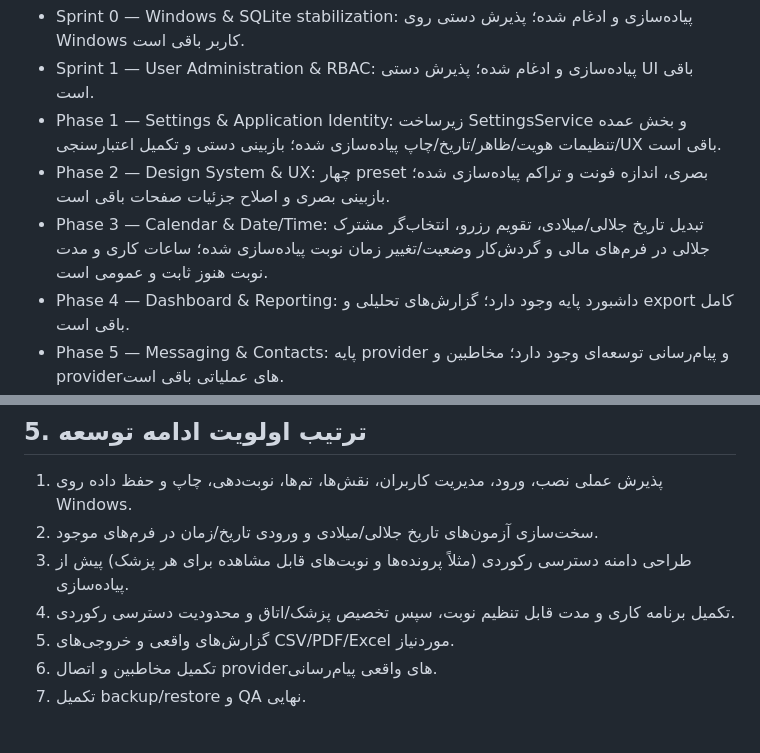
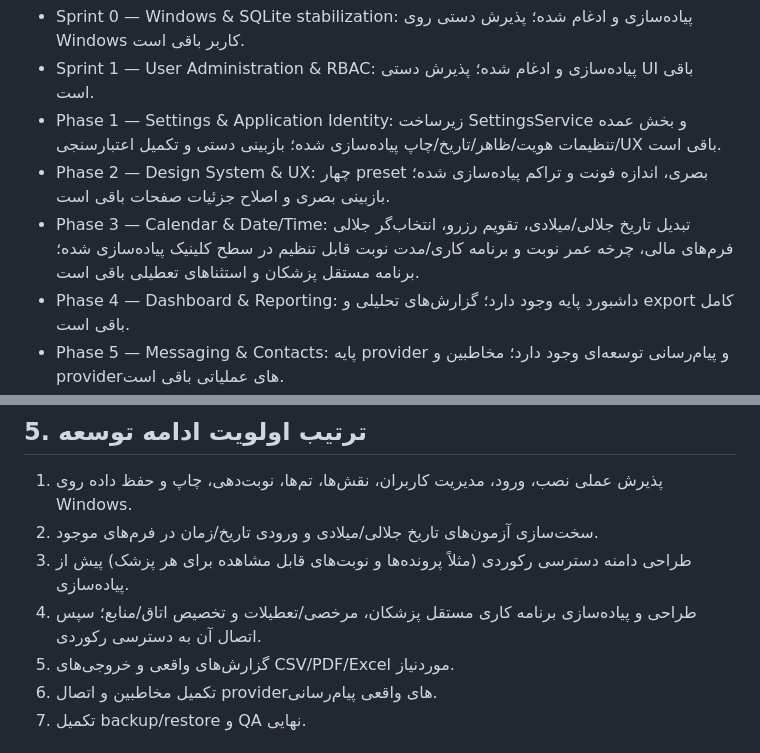
Before and after one commit to kokoosabzi/ClinicCore, a Markdown page: HELP/DEVELOPMENT/MASTER_PLAN.md, 2 parts joined by grey strips. Rendered like a GitHub page.

Commit message:
docs: update appointment schedule phase status

```diff
--- a/HELP/DEVELOPMENT/MASTER_PLAN.md
+++ b/HELP/DEVELOPMENT/MASTER_PLAN.md
@@ -10,7 +10,7 @@
 - Sprint 1 — User Administration & RBAC: پیاده‌سازی و ادغام شده؛ پذیرش دستی UI باقی است.
 - Phase 1 — Settings & Application Identity: زیرساخت SettingsService و بخش عمده تنظیمات هویت/ظاهر/تاریخ/چاپ پیاده‌سازی شده؛ بازبینی دستی و تکمیل اعتبارسنجی/UX باقی است.
 - Phase 2 — Design System & UX: چهار preset بصری، اندازه فونت و تراکم پیاده‌سازی شده؛ بازبینی بصری و اصلاح جزئیات صفحات باقی است.
-- Phase 3 — Calendar & Date/Time: تبدیل تاریخ جلالی/میلادی، تقویم رزرو، انتخاب‌گر مشترک جلالی در فرم‌های مالی و گردش‌کار وضعیت/تغییر زمان نوبت پیاده‌سازی شده؛ ساعات کاری و مدت نوبت هنوز ثابت و عمومی است.
+- Phase 3 — Calendar & Date/Time: تبدیل تاریخ جلالی/میلادی، تقویم رزرو، انتخاب‌گر جلالی فرم‌های مالی، چرخه عمر نوبت و برنامه کاری/مدت نوبت قابل تنظیم در سطح کلینیک پیاده‌سازی شده؛ برنامه مستقل پزشکان و استثناهای تعطیلی باقی است.
 - Phase 4 — Dashboard & Reporting: داشبورد پایه وجود دارد؛ گزارش‌های تحلیلی و export کامل باقی است.
 - Phase 5 — Messaging & Contacts: پایه provider و پیام‌رسانی توسعه‌ای وجود دارد؛ مخاطبین و providerهای عملیاتی باقی است.
 - Phase 6 — Printing: صفحات چاپ پایه وجود دارد؛ تکمیل خروجی‌ها و QA بصری/چاپ واقعی باقی است.
@@ -50,7 +50,7 @@ Router -> Service -> Repository -> Model/DB
 1. پذیرش عملی نصب، ورود، مدیریت کاربران، نقش‌ها، تم‌ها، نوبت‌دهی، چاپ و حفظ داده روی Windows.
 2. سخت‌سازی آزمون‌های تاریخ جلالی/میلادی و ورودی تاریخ/زمان در فرم‌های موجود.
 3. طراحی دامنه دسترسی رکوردی (مثلاً پرونده‌ها و نوبت‌های قابل مشاهده برای هر پزشک) پیش از پیاده‌سازی.
-4. تکمیل برنامه کاری و مدت قابل تنظیم نوبت، سپس تخصیص پزشک/اتاق و محدودیت دسترسی رکوردی.
+4. طراحی و پیاده‌سازی برنامه کاری مستقل پزشکان، مرخصی/تعطیلات و تخصیص اتاق/منابع؛ سپس اتصال آن به دسترسی رکوردی.
 5. گزارش‌های واقعی و خروجی‌های CSV/PDF/Excel موردنیاز.
 6. تکمیل مخاطبین و اتصال providerهای واقعی پیام‌رسانی.
 7. تکمیل backup/restore و QA نهایی.
```
